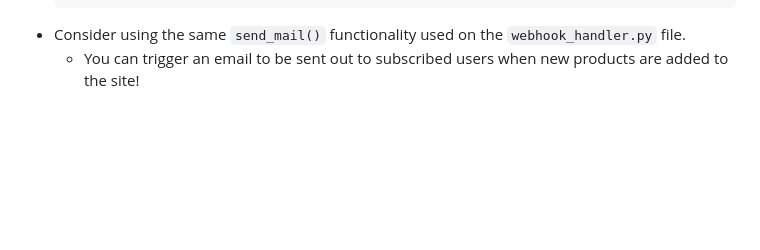
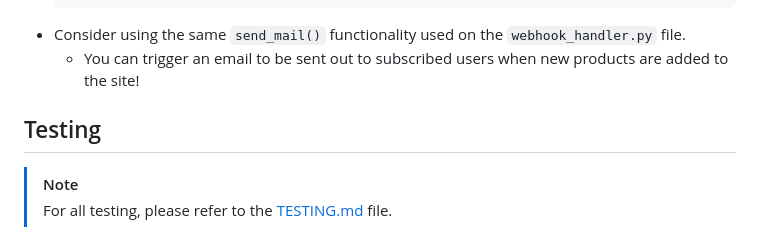
Before and after one commit to dfedyachkina/my-gifted-moments, a Markdown page: README.md, the part around the change. Rendered like a GitHub page; blank space fills up the shorter version.

Commit message:
Update Testing in README

````diff
--- a/README.md
+++ b/README.md
@@ -479,3 +479,9 @@ I have incorporated a newsletter sign-up form on my application, to allow users
     ```
 - Consider using the same `send_mail()` functionality used on the `webhook_handler.py` file.
     - You can trigger an email to be sent out to subscribed users when new products are added to the site!
+
+
+## Testing
+
+> [!NOTE]
+> For all testing, please refer to the [TESTING.md](TESTING.md) file.
````
